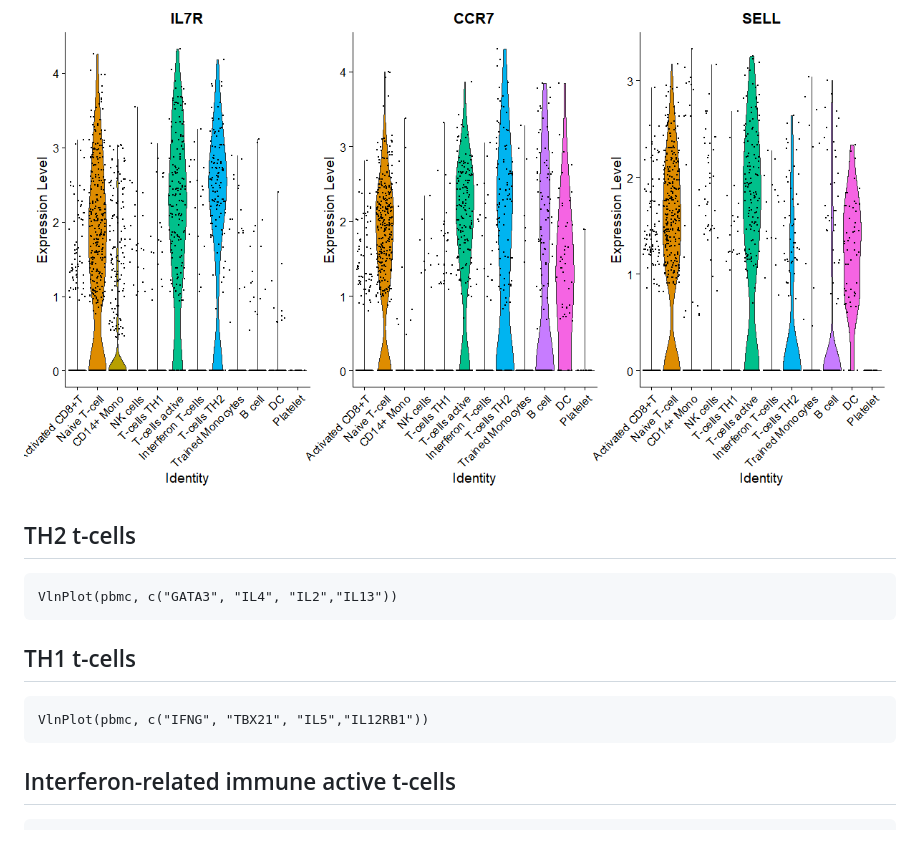
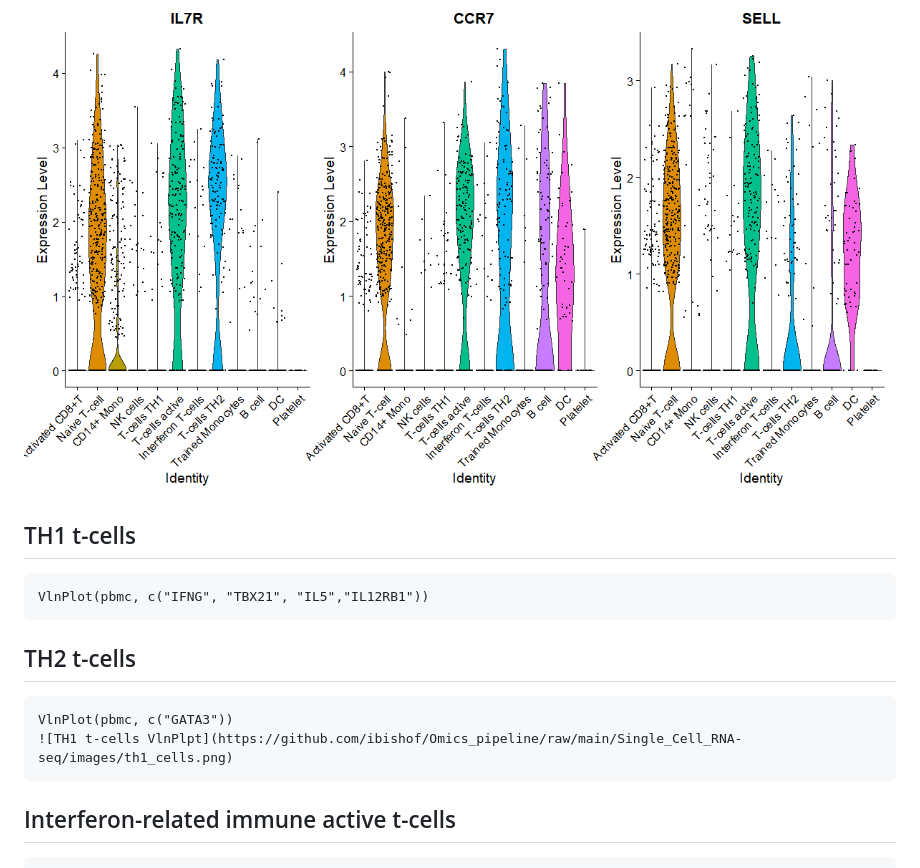
Before and after one commit to ibishof/Omics_pipeline, a Markdown page: Single_Cell_RNA-seq/README.md, the part around the change. Rendered like a GitHub page; blank space fills up the shorter version.

Commit message:
Update README.md
Add plots

````diff
--- a/Single_Cell_RNA-seq/README.md
+++ b/Single_Cell_RNA-seq/README.md
@@ -245,14 +245,15 @@ VlnPlot(pbmc, c("IL7R", "CCR7", "SELL"))
 ```
 ![Native t-cell VlnPlpt](https://github.com/ibishof/Omics_pipeline/raw/main/Single_Cell_RNA-seq/images/Native_t-cell.png)
 
-## TH2 t-cells
-```{r}
-VlnPlot(pbmc, c("GATA3", "IL4", "IL2","IL13"))
-```
-
 ## TH1 t-cells
 ```{r}
 VlnPlot(pbmc, c("IFNG", "TBX21", "IL5","IL12RB1"))
+```
+
+## TH2 t-cells
+```{r}
+VlnPlot(pbmc, c("GATA3"))
+![TH1 t-cells VlnPlpt](https://github.com/ibishof/Omics_pipeline/raw/main/Single_Cell_RNA-seq/images/th1_cells.png)
 ```
 
 ## Interferon-related immune active t-cells
````
